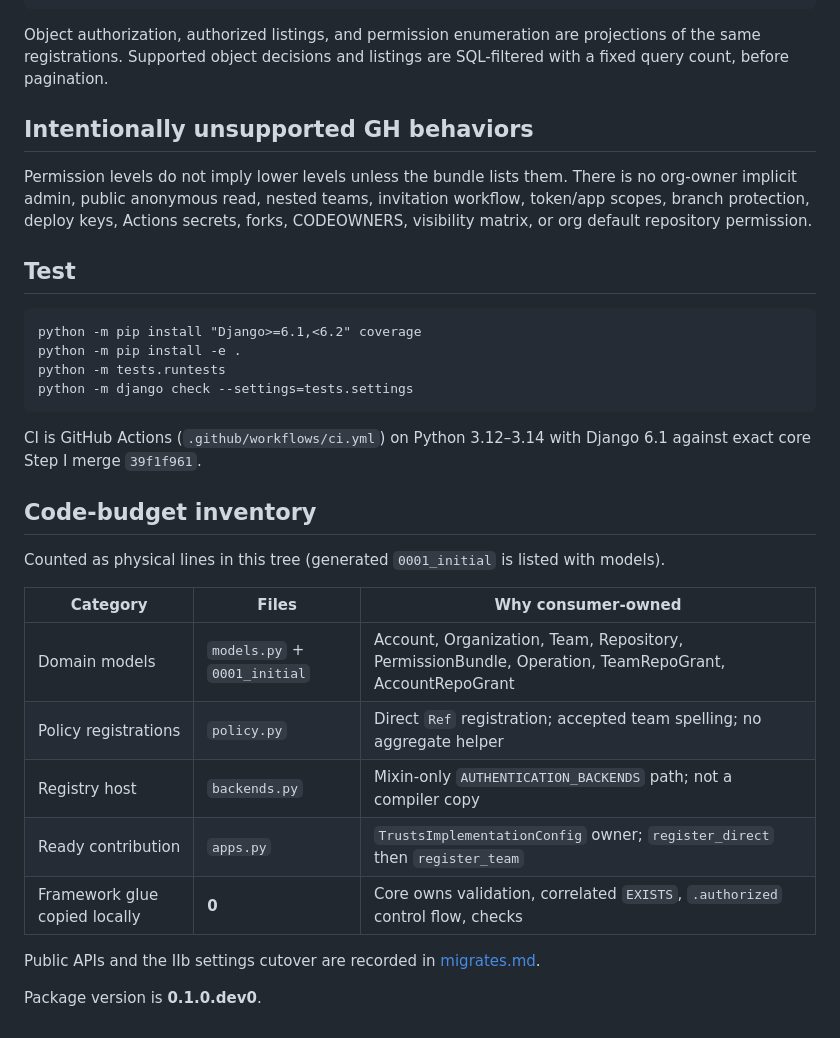
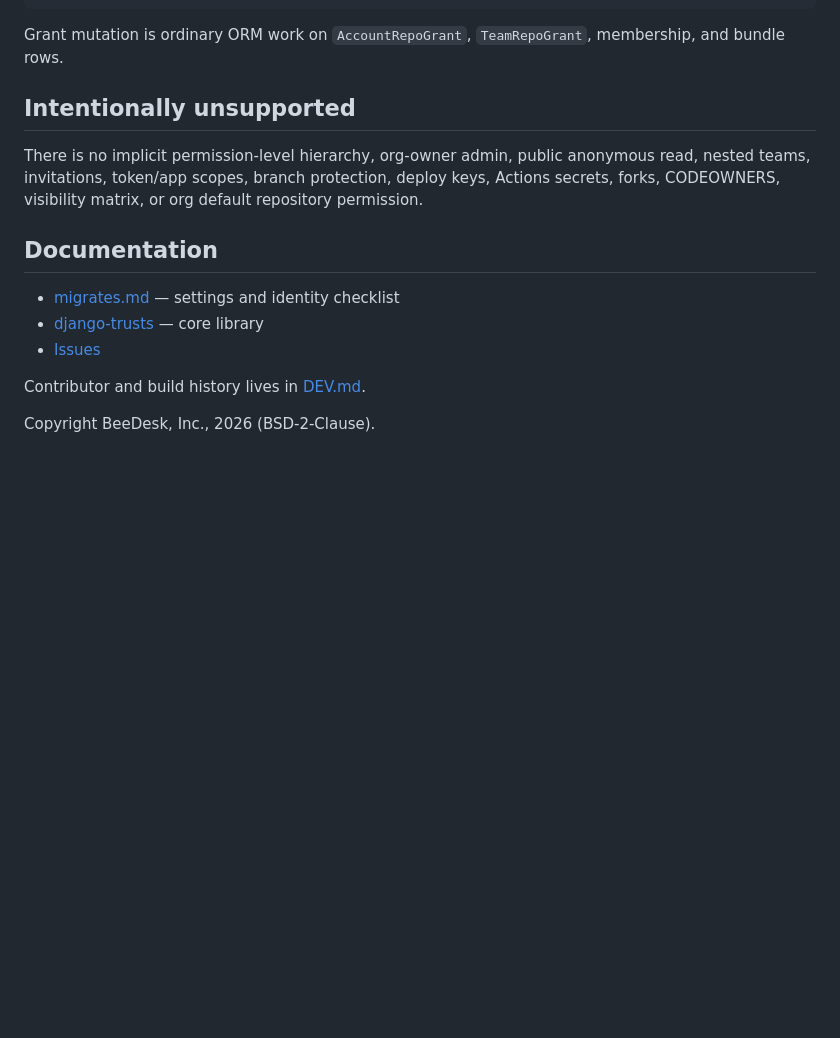
Before and after one commit to django-trusts/django-trusts-gh-permissions, a Markdown page: README.md, the part around one of its changes. GitHub-like rendering; blank space fills up the shorter version.

````diff
--- a/README.md
+++ b/README.md
@@ -97,44 +98,22 @@ from gh_permissions.models import Repository
 Repository.objects.authorized(account, operation)
 ```
 
-Object authorization, authorized listings, and permission enumeration
-are projections of the same registrations. Supported object decisions
-and listings are SQL-filtered with a fixed query count, before
-pagination.
+Grant mutation is ordinary ORM work on `AccountRepoGrant`,
+`TeamRepoGrant`, membership, and bundle rows.
 
-## Intentionally unsupported GH behaviors
+## Intentionally unsupported
 
-Permission levels do not imply lower levels unless the bundle lists
-them. There is no org-owner implicit admin, public anonymous read,
-nested teams, invitation workflow, token/app scopes, branch protection,
-deploy keys, Actions secrets, forks, CODEOWNERS, visibility matrix, or
-org default repository permission.
+There is no implicit permission-level hierarchy, org-owner admin,
+public anonymous read, nested teams, invitations, token/app scopes,
+branch protection, deploy keys, Actions secrets, forks, CODEOWNERS,
+visibility matrix, or org default repository permission.
 
-## Test
+## Documentation
 
-```
-python -m pip install "Django>=6.1,<6.2" coverage
-python -m pip install -e .
-python -m tests.runtests
-python -m django check --settings=tests.settings
-```
+- [migrates.md](migrates.md) — settings and identity checklist
+- [django-trusts](https://github.com/django-trusts/django-trusts) — core library
+- [Issues](https://github.com/django-trusts/django-trusts-gh-permissions/issues)
 
-CI is GitHub Actions (`.github/workflows/ci.yml`) on Python 3.12–3.14
-with Django 6.1 against exact core Step I merge `39f1f961`.
+Contributor and build history lives in [DEV.md](DEV.md).
 
-## Code-budget inventory
-
-Counted as physical lines in this tree (generated `0001_initial` is listed with models).
-
-| Category | Files | Why consumer-owned |
-|---|---|---|
-| Domain models | `models.py` + `0001_initial` | Account, Organization, Team, Repository, PermissionBundle, Operation, TeamRepoGrant, AccountRepoGrant |
-| Policy registrations | `policy.py` | Direct `Ref` registration; accepted team spelling; no aggregate helper |
-| Registry host | `backends.py` | Mixin-only `AUTHENTICATION_BACKENDS` path; not a compiler copy |
-| Ready contribution | `apps.py` | `TrustsImplementationConfig` owner; `register_direct` then `register_team` |
-| Framework glue copied locally | **0** | Core owns validation, correlated `EXISTS`, `.authorized` control flow, checks |
-
-Public APIs and the IIb settings cutover are recorded in
-[migrates.md](migrates.md).
-
-Package version is **0.1.0.dev0**.
+Copyright BeeDesk, Inc., 2026 (BSD-2-Clause).
````
Also changed, not shown: other parts of README.md (+54 -53 lines), DEV.md (added, +155 -0 lines).
